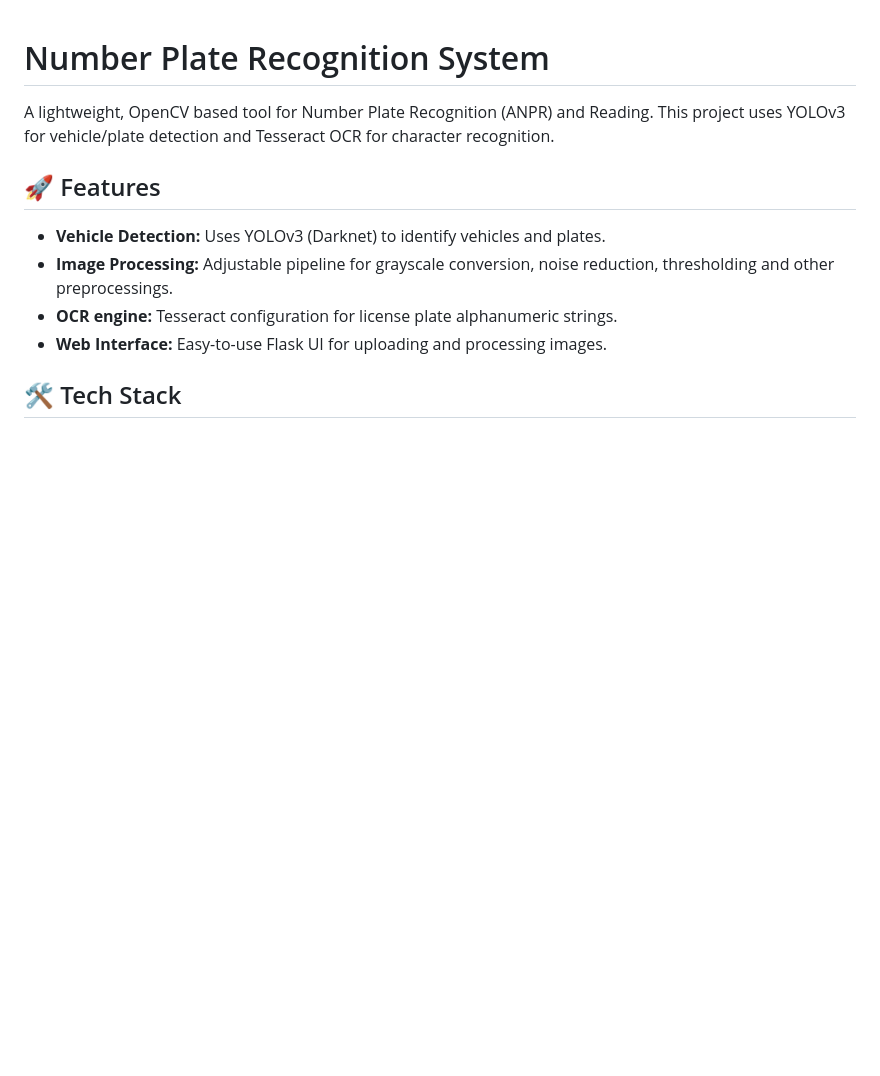
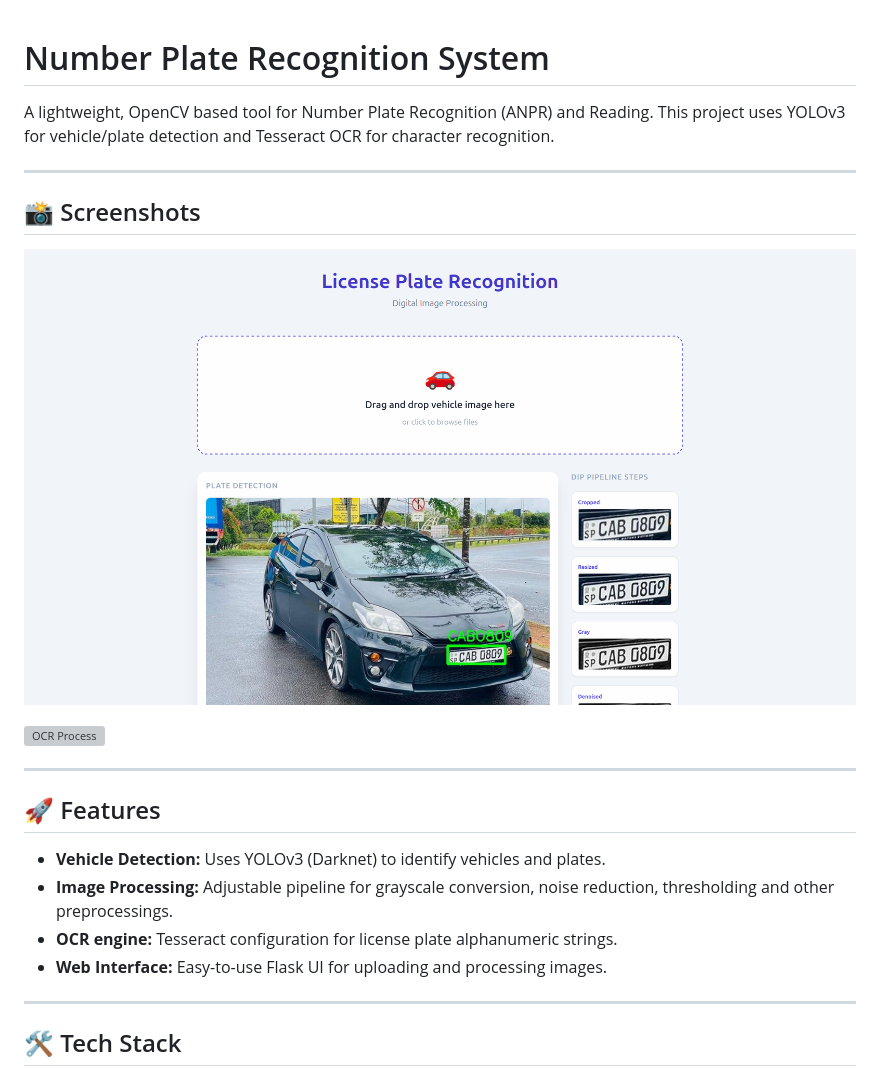
Before and after one commit to deexor64/number-plate-recognition, a Markdown page: README.md, the part around the change. GitHub-like rendering; pictures changed too: screenshots/screenshot1.png (added); blank space fills up the shorter version; grey boxes are pictures that could not be loaded.

Commit message:
Added screenshots.

```diff
--- a/README.md
+++ b/README.md
@@ -1,12 +1,24 @@
 # Number Plate Recognition System
 
 A lightweight, OpenCV based tool for Number Plate Recognition (ANPR) and Reading. This project uses YOLOv3 for vehicle/plate detection and Tesseract OCR for character recognition.
+
+---
+
+## 📸 Screenshots
+
+![Main Dashboard](screenshots/screenshot1.png)
+
+![OCR Process](screenshots/screenshot2.png)
+
+---
 
 ## 🚀 Features
 - **Vehicle Detection:** Uses YOLOv3 (Darknet) to identify vehicles and plates.
 - **Image Processing:** Adjustable pipeline for grayscale conversion, noise reduction, thresholding and other preprocessings.
 - **OCR engine:** Tesseract configuration for license plate alphanumeric strings.
 - **Web Interface:** Easy-to-use Flask UI for uploading and processing images.
+
+---
 
 ## 🛠️ Tech Stack
 - **Python 3.12**
```
Also changed, not shown: 1 other file.
